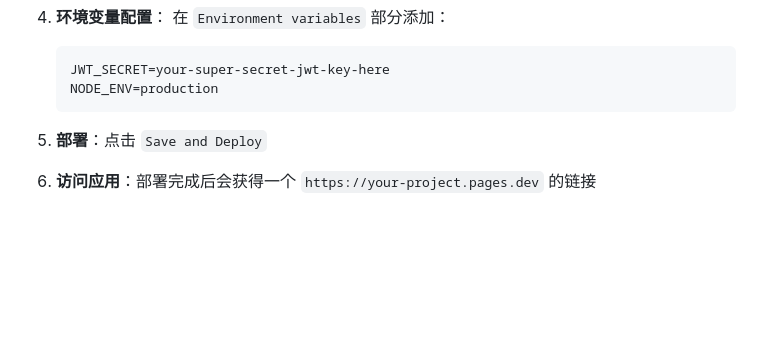
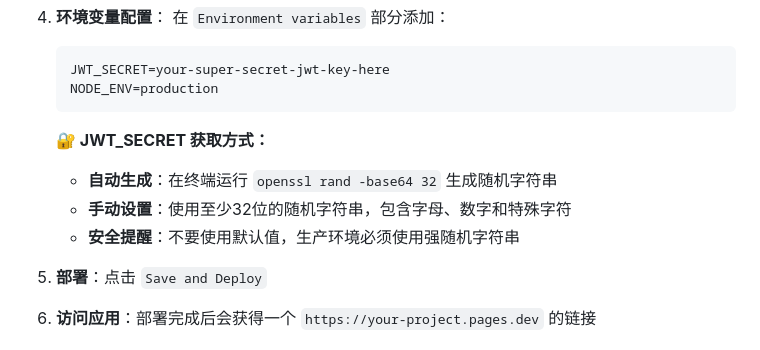
Before and after one commit to laurawu0122/study-tracker-v1, a Markdown page: README.md, the part around the change printed below. Drawn GitHub-style; blank space fills up the shorter version.

````diff
--- a/README.md
+++ b/README.md
@@ -108,6 +122,11 @@ npm start
    JWT_SECRET=your-super-secret-jwt-key-here
    NODE_ENV=production
    ```
+
+   **🔐 JWT_SECRET 获取方式：**
+   - **自动生成**：在终端运行 `openssl rand -base64 32` 生成随机字符串
+   - **手动设置**：使用至少32位的随机字符串，包含字母、数字和特殊字符
+   - **安全提醒**：不要使用默认值，生产环境必须使用强随机字符串
 
 5. **部署**：点击 `Save and Deploy`
 
````
Also changed, not shown: other parts of README.md (+33 -0 lines).
